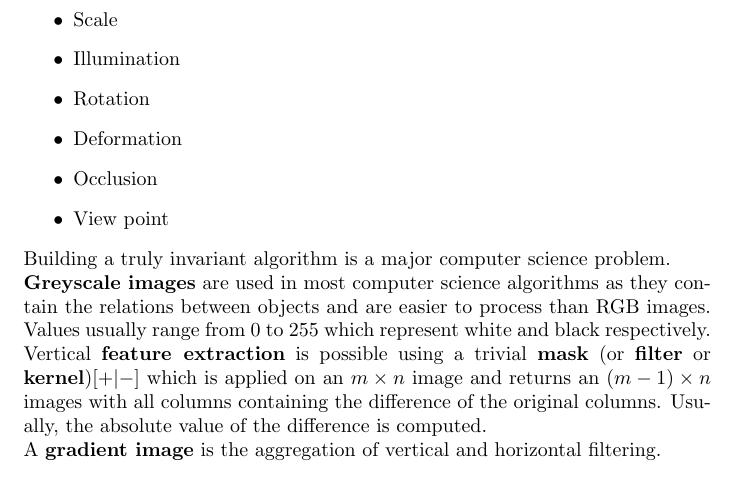
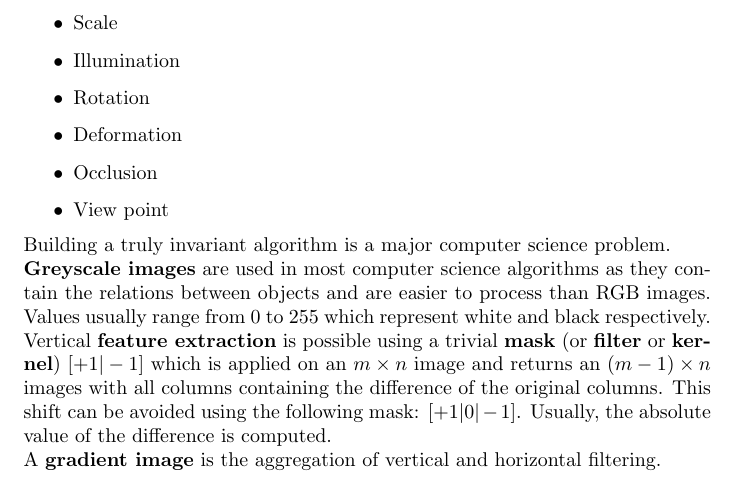
Before and after one commit to karimif/ai_notes, a LaTeX thesis (notes.tex): part of page 60 of 60, cut so that both start at the same text. Compiled offline with pdfLaTeX.

Commit message:
Minor improvement

```diff
--- a/notes.tex
+++ b/notes.tex
@@ -2365,7 +2365,8 @@ for i in range(N):
 Building a truly invariant algorithm is a major computer science problem.
 \\
 {\bf Greyscale images} are used in most computer science algorithms as they contain the relations between objects and are easier to process than RGB images. Values usually range from 0 to 255 which represent white and black respectively. \\
-Vertical {\bf feature extraction} is possible using a trivial {\bf mask} (or {\bf filter} or {\bf kernel})$[+\vert -]$ which is applied on an $m\times n$ image and returns an $(m-1)\times n$ images with all columns containing the difference of the original columns. Usually, the absolute value of the difference is computed. \\
+Vertical {\bf feature extraction} is possible using a trivial {\bf mask} (or {\bf filter} or {\bf kernel}) $[+1\vert -1]$ which is applied on an $m\times n$ image and returns an $(m-1)\times n$ images with all columns containing the difference of the original columns. This shift can be avoided using the following mask: $[+1\vert 0\vert -1]$.
+Usually, the absolute value of the difference is computed. \\
 A {\bf gradient image} is the aggregation of vertical and horizontal filtering. \\
 
 
```
